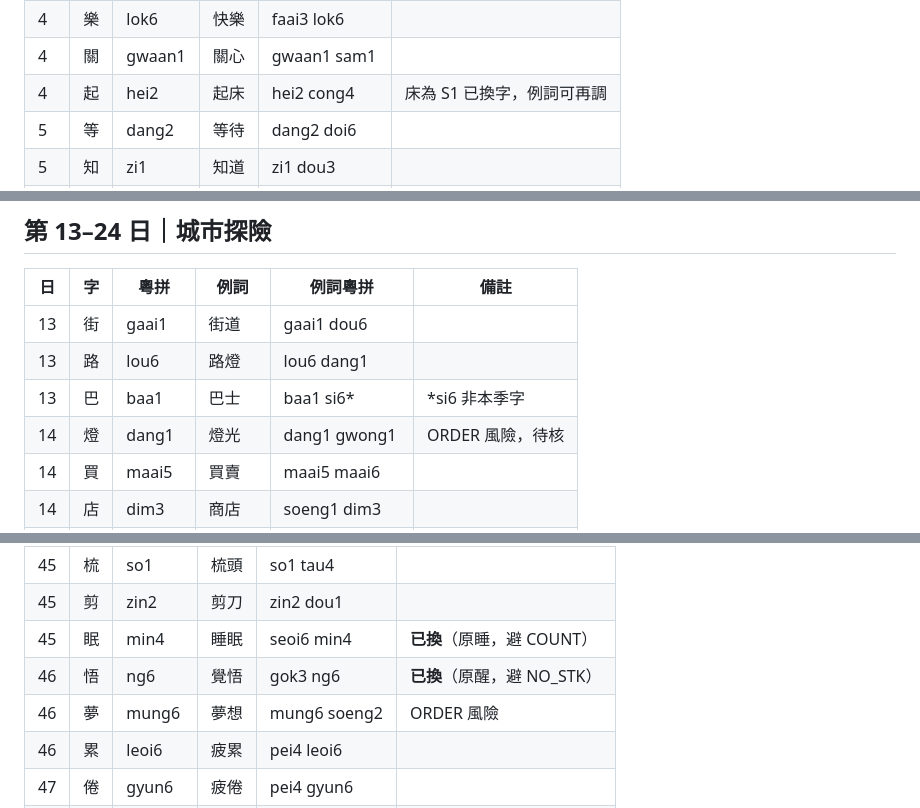
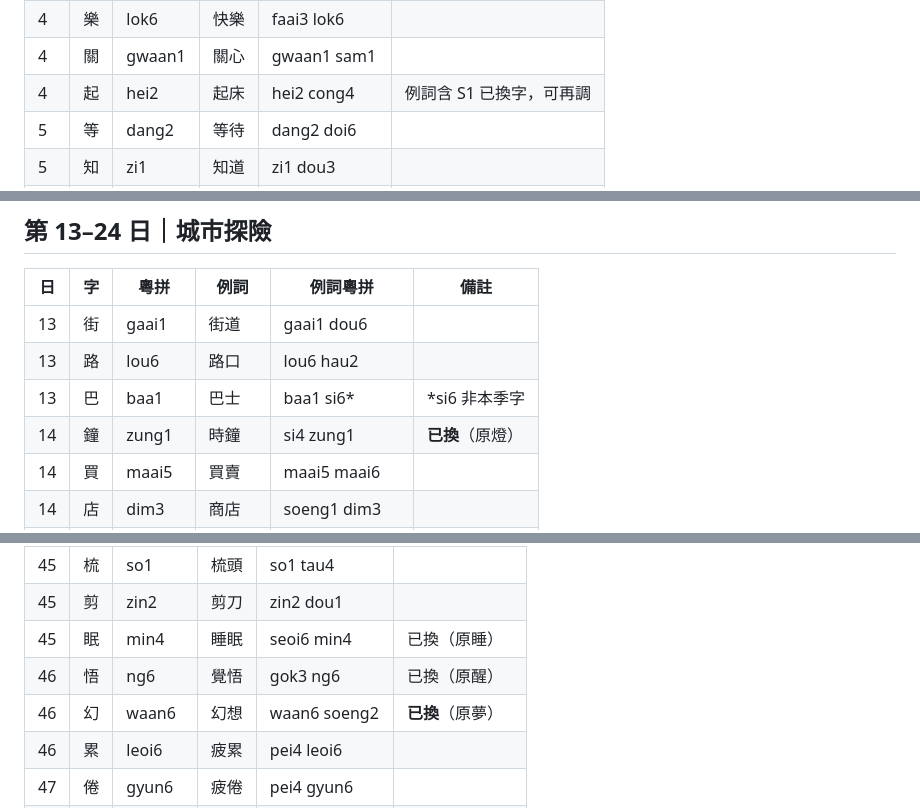
Before and after one commit to jansonlau0126/wangwang-chinese, a Markdown page: docs/season2/CHARACTERS_PHASE2_DRAFT.md, 3 parts joined by grey strips. Drawn GitHub-style.

```diff
--- a/docs/season2/CHARACTERS_PHASE2_DRAFT.md
+++ b/docs/season2/CHARACTERS_PHASE2_DRAFT.md
@@ -30,7 +39,7 @@
 | 3 | 喜 | hei2 | 喜歡 | hei2 fun1 | |
 | 4 | 樂 | lok6 | 快樂 | faai3 lok6 | |
 | 4 | 關 | gwaan1 | 關心 | gwaan1 sam1 | |
-| 4 | 起 | hei2 | 起床 | hei2 cong4 | 床為 S1 已換字，例詞可再調 |
+| 4 | 起 | hei2 | 起床 | hei2 cong4 | 例詞含 S1 已換字，可再調 |
 | 5 | 等 | dang2 | 等待 | dang2 doi6 | |
 | 5 | 知 | zi1 | 知道 | zi1 dou3 | |
 | 5 | 識 | sik1 | 認識 | jing6 sik1 | |
@@ -63,9 +72,9 @@
 | 日 | 字 | 粵拼 | 例詞 | 例詞粵拼 | 備註 |
 |----|----|------|------|----------|------|
 | 13 | 街 | gaai1 | 街道 | gaai1 dou6 | |
-| 13 | 路 | lou6 | 路燈 | lou6 dang1 | |
+| 13 | 路 | lou6 | 路口 | lou6 hau2 | |
 | 13 | 巴 | baa1 | 巴士 | baa1 si6* | *si6 非本季字 |
-| 14 | 燈 | dang1 | 燈光 | dang1 gwong1 | ORDER 風險，待核 |
+| 14 | 鐘 | zung1 | 時鐘 | si4 zung1 | **已換**（原燈） |
 | 14 | 買 | maai5 | 買賣 | maai5 maai6 | |
 | 14 | 店 | dim3 | 商店 | soeng1 dim3 | |
 | 15 | 窗 | coeng1 | 窗戶 | coeng1 wu6 | |
@@ -174,9 +183,9 @@
 | 44 | 鏡 | geng3 | 鏡子 | geng3 zi2 | |
 | 45 | 梳 | so1 | 梳頭 | so1 tau4 | |
 | 45 | 剪 | zin2 | 剪刀 | zin2 dou1 | |
-| 45 | 眠 | min4 | 睡眠 | seoi6 min4 | **已換**（原睡，避 COUNT） |
-| 46 | 悟 | ng6 | 覺悟 | gok3 ng6 | **已換**（原醒，避 NO_STK） |
-| 46 | 夢 | mung6 | 夢想 | mung6 soeng2 | ORDER 風險 |
+| 45 | 眠 | min4 | 睡眠 | seoi6 min4 | 已換（原睡） |
+| 46 | 悟 | ng6 | 覺悟 | gok3 ng6 | 已換（原醒） |
+| 46 | 幻 | waan6 | 幻想 | waan6 soeng2 | **已換**（原夢） |
 | 46 | 累 | leoi6 | 疲累 | pei4 leoi6 | |
 | 47 | 倦 | gyun6 | 疲倦 | pei4 gyun6 | |
 | 47 | 息 | sik1 | 休息 | jau1 sik1 | |
```
Also changed, not shown: other parts of docs/season2/CHARACTERS_PHASE2_DRAFT.md (+25 -17 lines).
